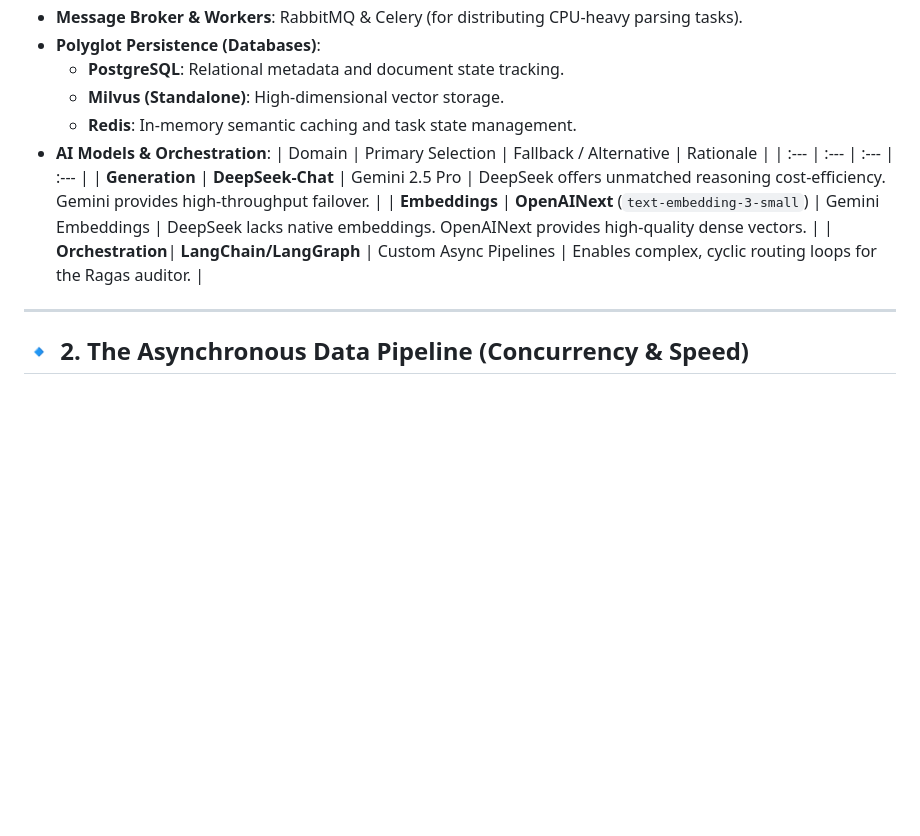
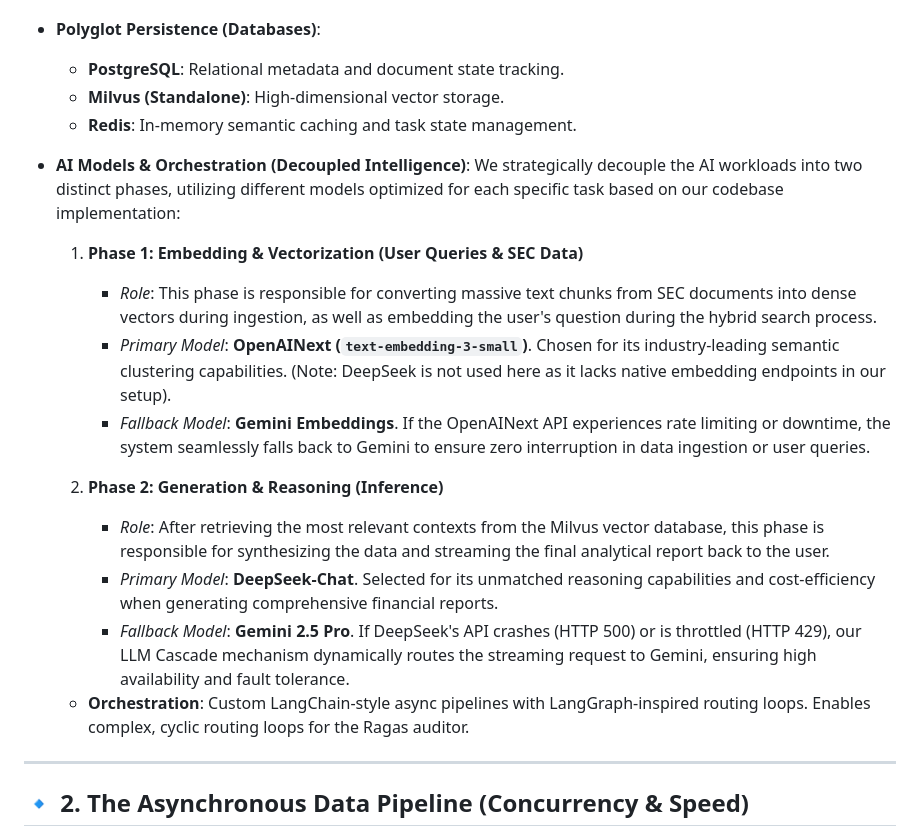
Before and after one commit to joe-ging/AI_Stock_Analyst_Enterprise, a Markdown page: README.md, the part around the change. Rendered like a GitHub page; blank space fills up the shorter version.

Commit message:
docs: Detail the decoupled AI architecture (Embedding vs Generation phases) based on audio feedback

```diff
--- a/README.md
+++ b/README.md
@@ -24,12 +24,20 @@ Our system is decoupled into specialized microservices, avoiding monolithic bott
   - **PostgreSQL**: Relational metadata and document state tracking.
   - **Milvus (Standalone)**: High-dimensional vector storage.
   - **Redis**: In-memory semantic caching and task state management.
-- **AI Models & Orchestration**:
-  | Domain | Primary Selection | Fallback / Alternative | Rationale |
-  | :--- | :--- | :--- | :--- |
-  | **Generation** | **DeepSeek-Chat** | Gemini 2.5 Pro | DeepSeek offers unmatched reasoning cost-efficiency. Gemini provides high-throughput failover. |
-  | **Embeddings** | **OpenAINext** (`text-embedding-3-small`) | Gemini Embeddings | DeepSeek lacks native embeddings. OpenAINext provides high-quality dense vectors. |
-  | **Orchestration**| **LangChain/LangGraph** | Custom Async Pipelines | Enables complex, cyclic routing loops for the Ragas auditor. |
+- **AI Models & Orchestration (Decoupled Intelligence)**:
+  We strategically decouple the AI workloads into two distinct phases, utilizing different models optimized for each specific task based on our codebase implementation:
+
+  1. **Phase 1: Embedding & Vectorization (User Queries & SEC Data)**
+     - *Role*: This phase is responsible for converting massive text chunks from SEC documents into dense vectors during ingestion, as well as embedding the user's question during the hybrid search process.
+     - *Primary Model*: **OpenAINext (`text-embedding-3-small`)**. Chosen for its industry-leading semantic clustering capabilities. (Note: DeepSeek is not used here as it lacks native embedding endpoints in our setup).
+     - *Fallback Model*: **Gemini Embeddings**. If the OpenAINext API experiences rate limiting or downtime, the system seamlessly falls back to Gemini to ensure zero interruption in data ingestion or user queries.
+
+  2. **Phase 2: Generation & Reasoning (Inference)**
+     - *Role*: After retrieving the most relevant contexts from the Milvus vector database, this phase is responsible for synthesizing the data and streaming the final analytical report back to the user.
+     - *Primary Model*: **DeepSeek-Chat**. Selected for its unmatched reasoning capabilities and cost-efficiency when generating comprehensive financial reports.
+     - *Fallback Model*: **Gemini 2.5 Pro**. If DeepSeek's API crashes (HTTP 500) or is throttled (HTTP 429), our LLM Cascade mechanism dynamically routes the streaming request to Gemini, ensuring high availability and fault tolerance.
+
+  - **Orchestration**: Custom LangChain-style async pipelines with LangGraph-inspired routing loops. Enables complex, cyclic routing loops for the Ragas auditor.
 
 ---
 
```
Also changed, not shown: README_zh.md (+14 -6 lines).
